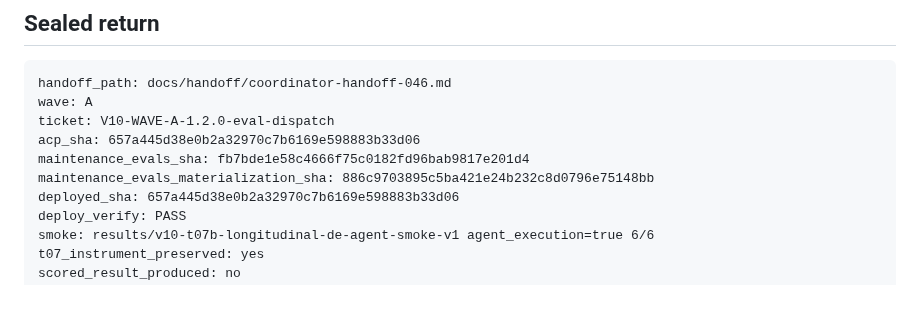
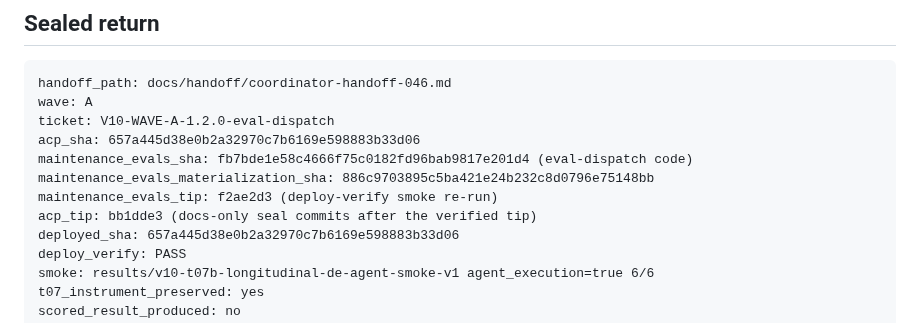
Before and after one commit to olsenben/agent-control-plane, a Markdown page: docs/handoff/coordinator-handoff-046.md, the part around the change. Drawn GitHub-style; blank space fills up the shorter version.

Commit message:
V10 Wave A: record final repo tips alongside the verified deployed SHA
Co-authored-by: Cursor <cursoragent@cursor.com>

```diff
--- a/docs/handoff/coordinator-handoff-046.md
+++ b/docs/handoff/coordinator-handoff-046.md
@@ -21,8 +21,10 @@ handoff_path: docs/handoff/coordinator-handoff-046.md
 wave: A
 ticket: V10-WAVE-A-1.2.0-eval-dispatch
 acp_sha: 657a445d38e0b2a32970c7b6169e598883b33d06
-maintenance_evals_sha: fb7bde1e58c4666f75c0182fd96bab9817e201d4
+maintenance_evals_sha: fb7bde1e58c4666f75c0182fd96bab9817e201d4 (eval-dispatch code)
 maintenance_evals_materialization_sha: 886c9703895c5ba421e24b232c8d0796e75148bb
+maintenance_evals_tip: f2ae2d3 (deploy-verify smoke re-run)
+acp_tip: bb1dde3 (docs-only seal commits after the verified tip)
 deployed_sha: 657a445d38e0b2a32970c7b6169e598883b33d06
 deploy_verify: PASS
 smoke: results/v10-t07b-longitudinal-de-agent-smoke-v1 agent_execution=true 6/6
```
Also changed, not shown: docs/handoff/boss-ledger-v10.md (+2 -2 lines).
